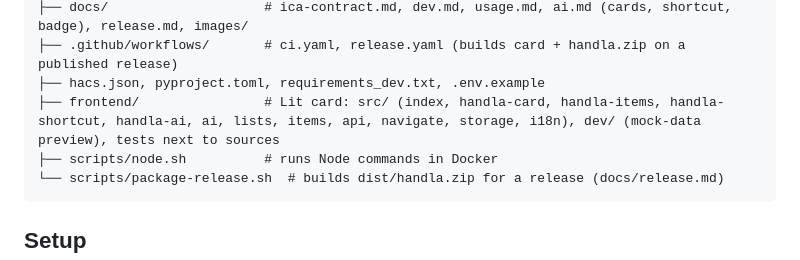
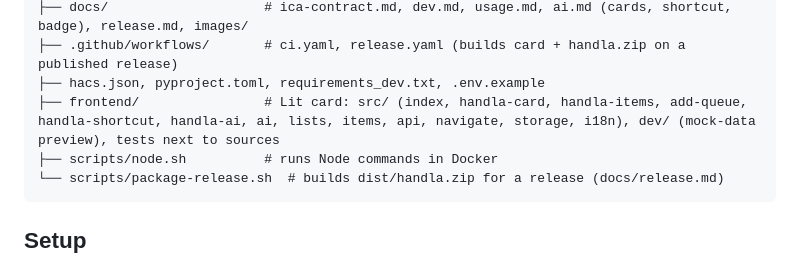
Before and after one commit to per-lennartsson/ha-ica-dashboard, a Markdown page: CLAUDE.md, the part around the change. Drawn GitHub-style.

````diff
--- a/CLAUDE.md
+++ b/CLAUDE.md
@@ -122,7 +122,7 @@ Optional AI module (opt-in, **off by default**; when off or no provider is avail
 ├── docs/                    # ica-contract.md, dev.md, usage.md, ai.md (cards, shortcut, badge), release.md, images/
 ├── .github/workflows/       # ci.yaml, release.yaml (builds card + handla.zip on a published release)
 ├── hacs.json, pyproject.toml, requirements_dev.txt, .env.example
-├── frontend/                # Lit card: src/ (index, handla-card, handla-items, handla-shortcut, handla-ai, ai, lists, items, api, navigate, storage, i18n), dev/ (mock-data preview), tests next to sources
+├── frontend/                # Lit card: src/ (index, handla-card, handla-items, add-queue, handla-shortcut, handla-ai, ai, lists, items, api, navigate, storage, i18n), dev/ (mock-data preview), tests next to sources
 ├── scripts/node.sh          # runs Node commands in Docker
 └── scripts/package-release.sh  # builds dist/handla.zip for a release (docs/release.md)
 ```
````
Also changed, not shown: docs/architecture-fix-plan.md (+1 -1 lines), docs/architecture-review.md (+1 -1 lines).
